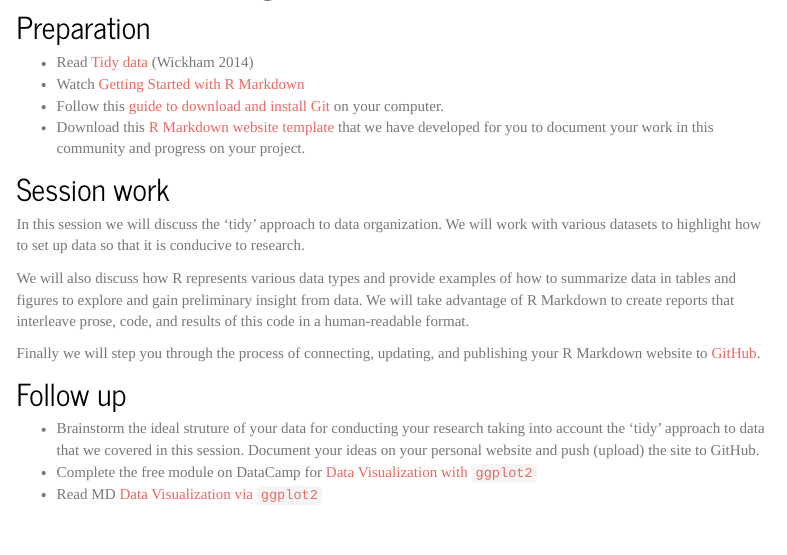
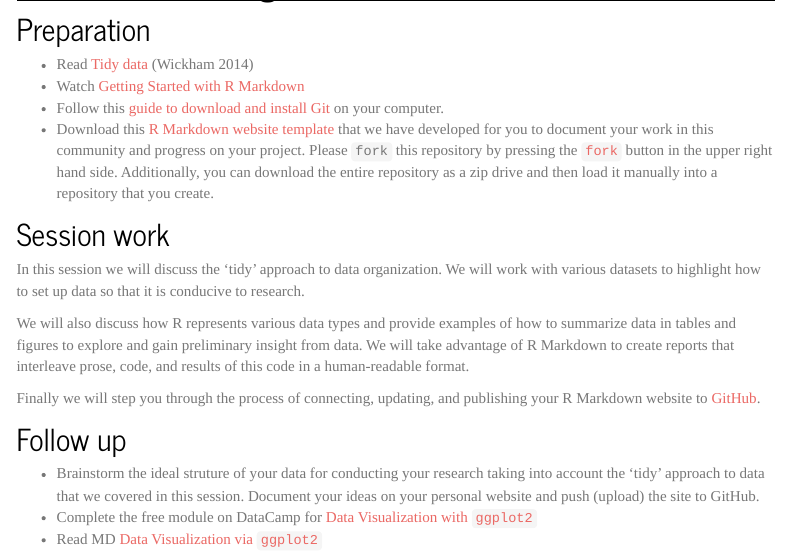
Before and after one commit to WFU-TLC/wfu-tlc.github.io, an R Markdown document (sessions.Rmd): the page in a window 1100 px wide, from 930 px down before the commit and from 920 px down after it, so that both start at the same text. Rendered offline with R 4.5, knitr and Pandoc, with nearby package versions; menus at the side of the page are left out.

Commit message:
added specific language about forking and linked to github help page

```diff
--- a/sessions.Rmd
+++ b/sessions.Rmd
@@ -49,7 +49,7 @@ On the technical side we will aim to sketch out links to some of the conceptual
 - Read [Tidy data](https://www.cs.umd.edu/class/spring2017/cmsc320/files/tidy_data.pdf) [@Wickham2014a]
 - Watch [Getting Started with R Markdown](https://www.rstudio.com/resources/webinars/getting-started-with-r-markdown/)
 - Follow this [guide to download and install Git](guides.html#install-git) on your computer.
-- Download this [R Markdown website template](https://github.com/WFU-TLC/default_website) that we have developed for you to document your work in this community and progress on your project.
+- Download this [R Markdown website template](https://github.com/WFU-TLC/default_website) that we have developed for you to document your work in this community and progress on your project. Please `fork` this repository by pressing the [`fork`](https://help.github.com/articles/fork-a-repo/) button in the upper right hand side. Additionally, you can download the entire repository as a zip drive and then load it manually into a repository that you create.
 
 ## Session work
 
```
Also changed, not shown: sessions.html.
